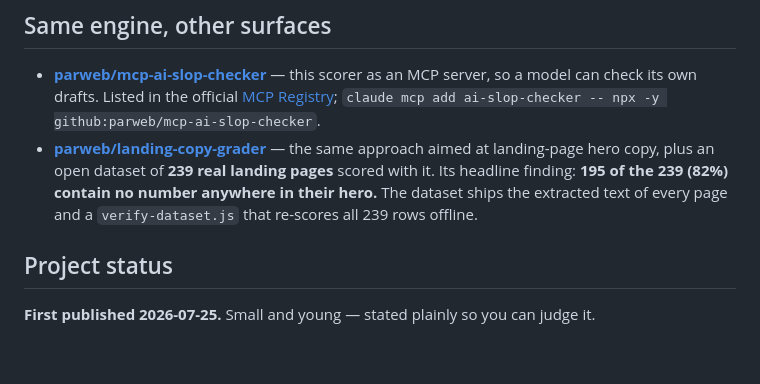
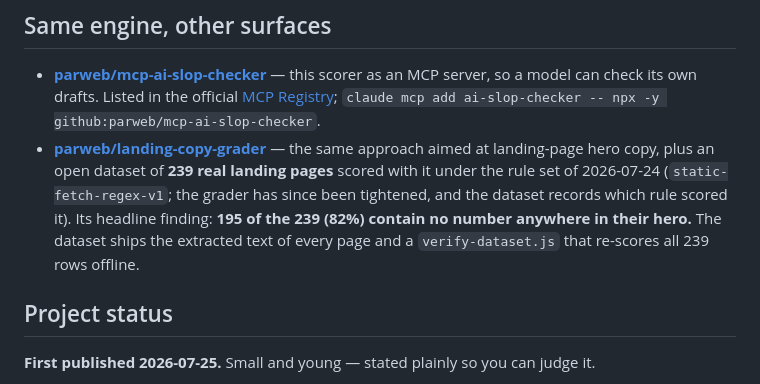
Before and after one commit to parweb/sounds-ai, a Markdown page: README.md, the part around the change. Rendered like a GitHub page; blank space fills up the shorter version.

Commit message:
README: name the rule set behind the 239-page figure
Same sentence class that decayed twice today: a cross-repo pointer that said
the dataset was scored 'with it', true until the grader rules changed under it.
The prose scorer here is unaffected - verified, not assumed: both engines still
return 34 and 92 on the two published paragraphs.

```diff
--- a/README.md
+++ b/README.md
@@ -63,7 +63,7 @@ Same subject, same rough length. Both numbers are asserted in the test suite of
 ## Same engine, other surfaces
 
 - **[parweb/mcp-ai-slop-checker](https://github.com/parweb/mcp-ai-slop-checker)** — this scorer as an MCP server, so a model can check its own drafts. Listed in the official [MCP Registry](https://registry.modelcontextprotocol.io); `claude mcp add ai-slop-checker -- npx -y github:parweb/mcp-ai-slop-checker`.
-- **[parweb/landing-copy-grader](https://github.com/parweb/landing-copy-grader)** — the same approach aimed at landing-page hero copy, plus an open dataset of **239 real landing pages** scored with it. Its headline finding: **195 of the 239 (82%) contain no number anywhere in their hero.** The dataset ships the extracted text of every page and a `verify-dataset.js` that re-scores all 239 rows offline.
+- **[parweb/landing-copy-grader](https://github.com/parweb/landing-copy-grader)** — the same approach aimed at landing-page hero copy, plus an open dataset of **239 real landing pages** scored with it under the rule set of 2026-07-24 (`static-fetch-regex-v1`; the grader has since been tightened, and the dataset records which rule scored it). Its headline finding: **195 of the 239 (82%) contain no number anywhere in their hero.** The dataset ships the extracted text of every page and a `verify-dataset.js` that re-scores all 239 rows offline.
 
 ## Project status
 
```
